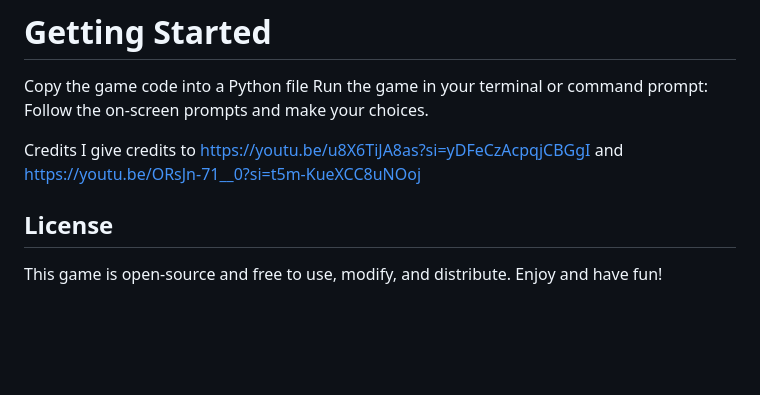
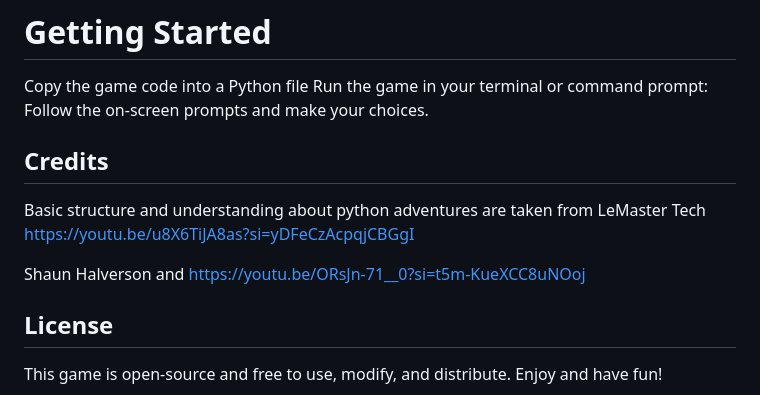
Before and after one commit to JoannaAdermark1/The_Dragon_Room, a Markdown page: README.md, the part around the change. Rendered like a GitHub page; blank space fills up the shorter version.

Commit message:
Update README.md
give credits

```diff
--- a/README.md
+++ b/README.md
@@ -54,8 +54,12 @@ Copy the game code into a Python file
 Run the game in your terminal or command prompt:
 Follow the on-screen prompts and make your choices.
 
-Credits
-I give credits to https://youtu.be/u8X6TiJA8as?si=yDFeCzAcpqjCBGgI
+## Credits
+Basic structure and understanding about python adventures are taken from
+LeMaster Tech
+https://youtu.be/u8X6TiJA8as?si=yDFeCzAcpqjCBGgI
+
+Shaun Halverson
 and https://youtu.be/ORsJn-71__0?si=t5m-KueXCC8uNOoj
 
 ## License
```
